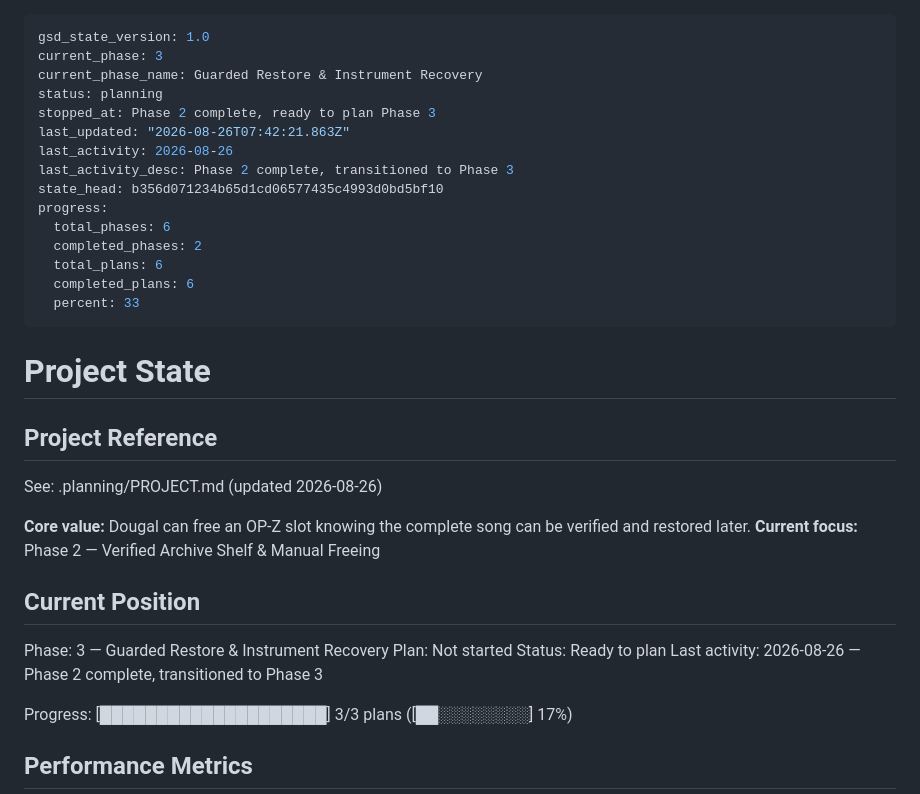
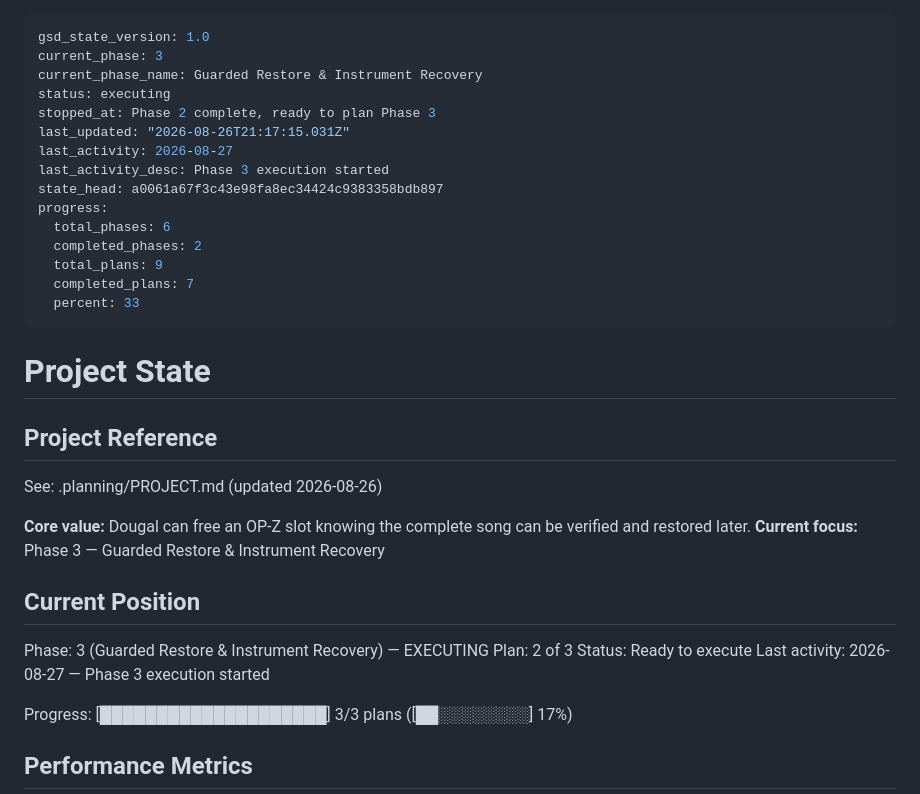
Before and after one commit to dougal441/opztrackmanager, a Markdown page: .planning/STATE.md, the part around the change. Drawn GitHub-style.

Commit message:
docs(phase-03): update tracking after wave 1

```diff
--- a/.planning/STATE.md
+++ b/.planning/STATE.md
@@ -2,17 +2,17 @@
 gsd_state_version: 1.0
 current_phase: 3
 current_phase_name: Guarded Restore & Instrument Recovery
-status: planning
+status: executing
 stopped_at: Phase 2 complete, ready to plan Phase 3
-last_updated: "2026-08-26T07:42:21.863Z"
-last_activity: 2026-08-26
-last_activity_desc: Phase 2 complete, transitioned to Phase 3
-state_head: b356d071234b65d1cd06577435c4993d0bd5bf10
+last_updated: "2026-08-26T21:17:15.031Z"
+last_activity: 2026-08-27
+last_activity_desc: Phase 3 execution started
+state_head: a0061a67f3c43e98fa8ec34424c9383358bdb897
 progress:
   total_phases: 6
   completed_phases: 2
-  total_plans: 6
-  completed_plans: 6
+  total_plans: 9
+  completed_plans: 7
   percent: 33
 ---
 
@@ -23,14 +23,14 @@ progress:
 See: .planning/PROJECT.md (updated 2026-08-26)
 
 **Core value:** Dougal can free an OP-Z slot knowing the complete song can be verified and restored later.
-**Current focus:** Phase 2 — Verified Archive Shelf & Manual Freeing
+**Current focus:** Phase 3 — Guarded Restore & Instrument Recovery
 
 ## Current Position
 
-Phase: 3 — Guarded Restore & Instrument Recovery
-Plan: Not started
-Status: Ready to plan
-Last activity: 2026-08-26 — Phase 2 complete, transitioned to Phase 3
+Phase: 3 (Guarded Restore & Instrument Recovery) — EXECUTING
+Plan: 2 of 3
+Status: Ready to execute
+Last activity: 2026-08-27 — Phase 3 execution started
 
 Progress: [████████████████████] 3/3 plans ([██░░░░░░░░] 17%)
 
```
Also changed, not shown: .planning/ROADMAP.md (+3 -3 lines).
